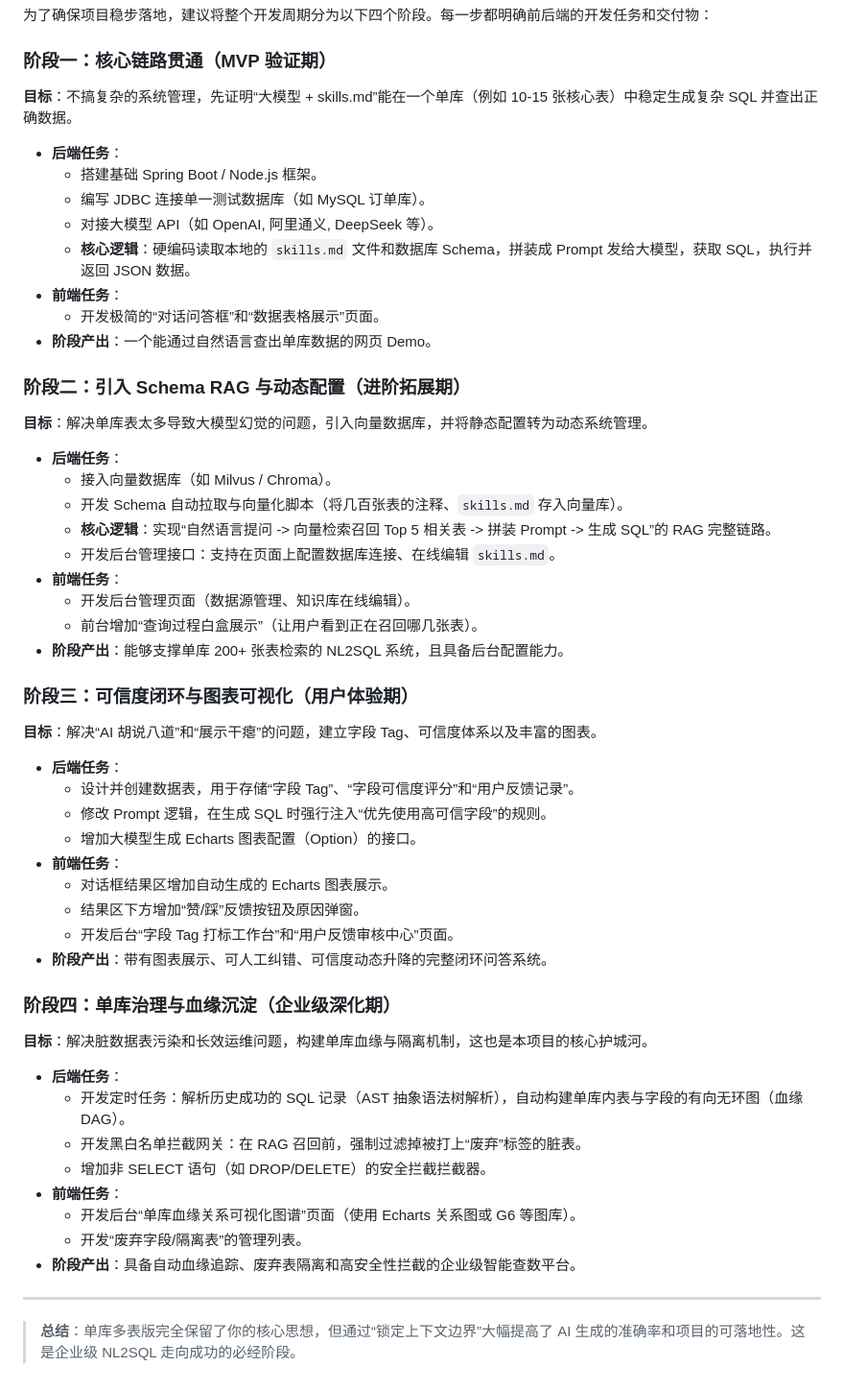
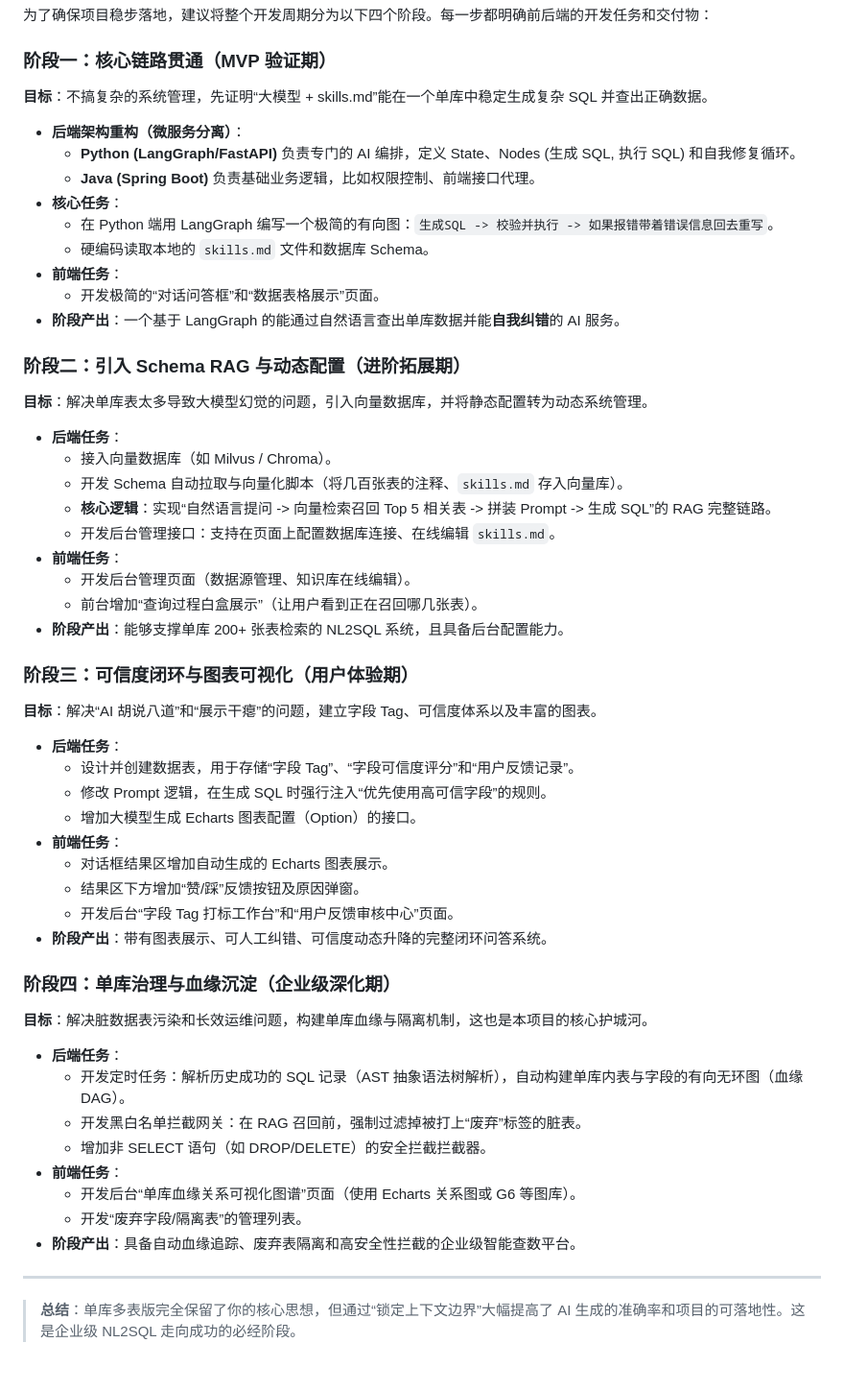
Before and after one commit to TTlook111/test, a Markdown page: docs/nl2sql-单库多表版-项目构想.md, the part around one of its changes. Shown at 96% size. Rendered like a GitHub page.

```diff
--- a/docs/nl2sql-单库多表版-项目构想.md
+++ b/docs/nl2sql-单库多表版-项目构想.md
@@ -166,18 +188,23 @@
 为了确保项目稳步落地，建议将整个开发周期分为以下四个阶段。每一步都明确前后端的开发任务和交付物：
 
 ### 阶段一：核心链路贯通（MVP 验证期）
-**目标**：不搞复杂的系统管理，先证明“大模型 + skills.md”能在一个单库（例如 10-15 张核心表）中稳定生成复杂 SQL 并查出正确数据。
-- **后端任务**：
-  - 搭建基础 Spring Boot / Node.js 框架。
-  - 编写 JDBC 连接单一测试数据库（如 MySQL 订单库）。
-  - 对接大模型 API（如 OpenAI, 阿里通义, DeepSeek 等）。
-  - **核心逻辑**：硬编码读取本地的 `skills.md` 文件和数据库 Schema，拼装成 Prompt 发给大模型，获取 SQL，执行并返回 JSON 数据。
+
+**目标**：不搞复杂的系统管理，先证明“大模型 + skills.md”能在一个单库中稳定生成复杂 SQL 并查出正确数据。
+
+- **后端架构重构（微服务分离）**：
+  - **Python (LangGraph/FastAPI)** 负责专门的 AI 编排，定义 State、Nodes (生成 SQL, 执行 SQL) 和自我修复循环。
+  - **Java (Spring Boot)** 负责基础业务逻辑，比如权限控制、前端接口代理。
+- **核心任务**：
+  - 在 Python 端用 LangGraph 编写一个极简的有向图：`生成SQL -> 校验并执行 -> 如果报错带着错误信息回去重写`。
+  - 硬编码读取本地的 `skills.md` 文件和数据库 Schema。
 - **前端任务**：
   - 开发极简的“对话问答框”和“数据表格展示”页面。
-- **阶段产出**：一个能通过自然语言查出单库数据的网页 Demo。
+- **阶段产出**：一个基于 LangGraph 的能通过自然语言查出单库数据并能**自我纠错**的 AI 服务。
 
 ### 阶段二：引入 Schema RAG 与动态配置（进阶拓展期）
+
 **目标**：解决单库表太多导致大模型幻觉的问题，引入向量数据库，并将静态配置转为动态系统管理。
+
 - **后端任务**：
   - 接入向量数据库（如 Milvus / Chroma）。
   - 开发 Schema 自动拉取与向量化脚本（将几百张表的注释、`skills.md` 存入向量库）。
@@ -189,7 +216,9 @@
 - **阶段产出**：能够支撑单库 200+ 张表检索的 NL2SQL 系统，且具备后台配置能力。
 
 ### 阶段三：可信度闭环与图表可视化（用户体验期）
+
 **目标**：解决“AI 胡说八道”和“展示干瘪”的问题，建立字段 Tag、可信度体系以及丰富的图表。
+
 - **后端任务**：
   - 设计并创建数据表，用于存储“字段 Tag”、“字段可信度评分”和“用户反馈记录”。
   - 修改 Prompt 逻辑，在生成 SQL 时强行注入“优先使用高可信字段”的规则。
@@ -201,7 +230,9 @@
 - **阶段产出**：带有图表展示、可人工纠错、可信度动态升降的完整闭环问答系统。
 
 ### 阶段四：单库治理与血缘沉淀（企业级深化期）
+
 **目标**：解决脏数据表污染和长效运维问题，构建单库血缘与隔离机制，这也是本项目的核心护城河。
+
 - **后端任务**：
   - 开发定时任务：解析历史成功的 SQL 记录（AST 抽象语法树解析），自动构建单库内表与字段的有向无环图（血缘 DAG）。
   - 开发黑白名单拦截网关：在 RAG 召回前，强制过滤掉被打上“废弃”标签的脏表。
@@ -211,5 +242,6 @@
   - 开发“废弃字段/隔离表”的管理列表。
 - **阶段产出**：具备自动血缘追踪、废弃表隔离和高安全性拦截的企业级智能查数平台。
 
----
+***
+
 > **总结**：单库多表版完全保留了你的核心思想，但通过“锁定上下文边界”大幅提高了 AI 生成的准确率和项目的可落地性。这是企业级 NL2SQL 走向成功的必经阶段。
```
Also changed, not shown: other parts of docs/nl2sql-单库多表版-项目构想.md (+30 -8 lines).
